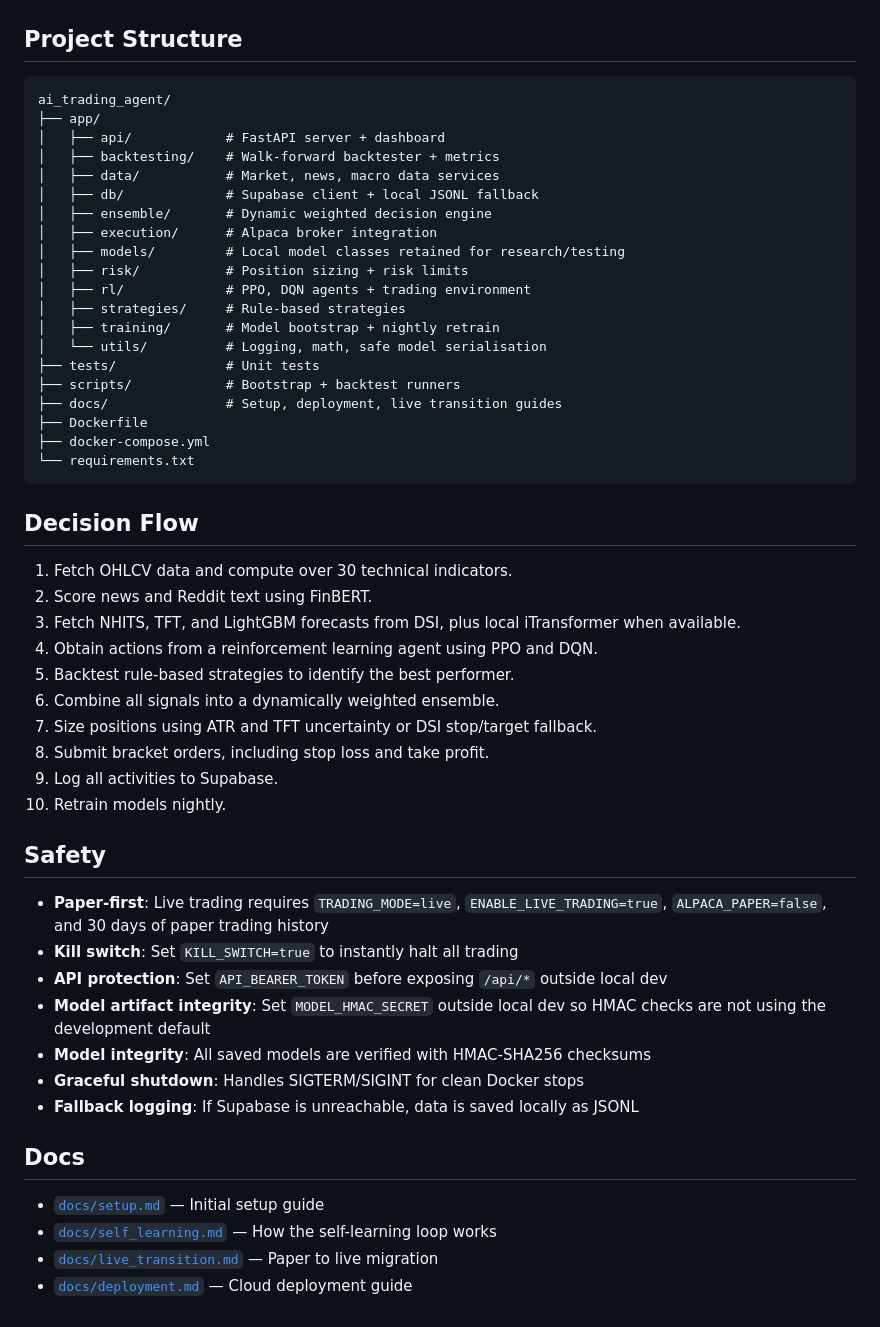
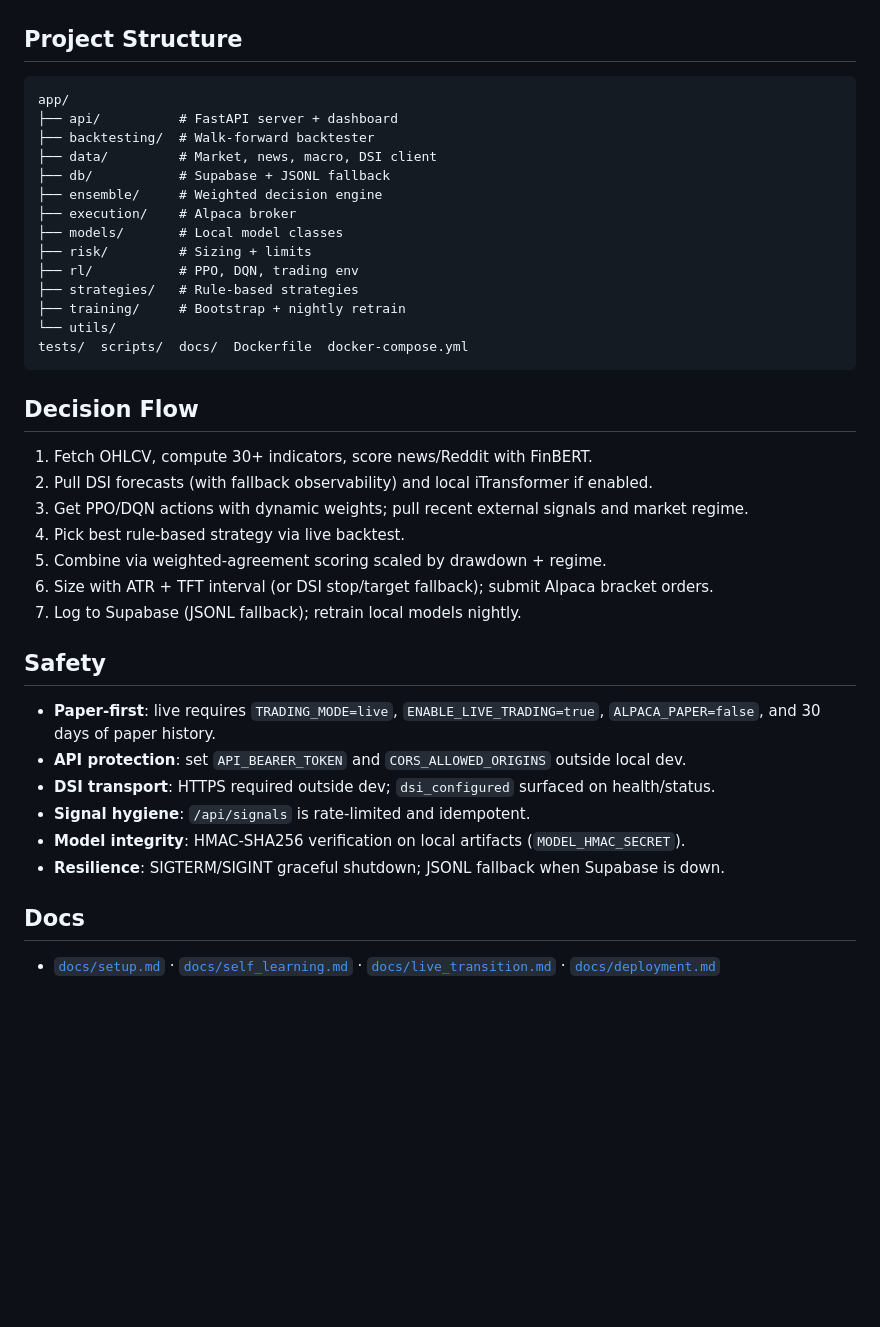
Before and after one commit to aosman101/ai-trading-agent, a Markdown page: README.md, the part around one of its changes. GitHub-like rendering; blank space fills up the shorter version.

Commit message:
docs: update README for clarity and structure; refine agent description and architecture diagram

````diff
--- a/README.md
+++ b/README.md
@@ -178,54 +96,41 @@ See [`.env.example`](.env.example) for all options.
 ## Project Structure
 
 ```
-ai_trading_agent/
-├── app/
-│   ├── api/            # FastAPI server + dashboard
-│   ├── backtesting/    # Walk-forward backtester + metrics
-│   ├── data/           # Market, news, macro data services
-│   ├── db/             # Supabase client + local JSONL fallback
-│   ├── ensemble/       # Dynamic weighted decision engine
-│   ├── execution/      # Alpaca broker integration
-│   ├── models/         # Local model classes retained for research/testing
-│   ├── risk/           # Position sizing + risk limits
-│   ├── rl/             # PPO, DQN agents + trading environment
-│   ├── strategies/     # Rule-based strategies
-│   ├── training/       # Model bootstrap + nightly retrain
-│   └── utils/          # Logging, math, safe model serialisation
-├── tests/              # Unit tests
-├── scripts/            # Bootstrap + backtest runners
-├── docs/               # Setup, deployment, live transition guides
-├── Dockerfile
-├── docker-compose.yml
-└── requirements.txt
+app/
+├── api/          # FastAPI server + dashboard
+├── backtesting/  # Walk-forward backtester
+├── data/         # Market, news, macro, DSI client
+├── db/           # Supabase + JSONL fallback
+├── ensemble/     # Weighted decision engine
+├── execution/    # Alpaca broker
+├── models/       # Local model classes
+├── risk/         # Sizing + limits
+├── rl/           # PPO, DQN, trading env
+├── strategies/   # Rule-based strategies
+├── training/     # Bootstrap + nightly retrain
+└── utils/
+tests/  scripts/  docs/  Dockerfile  docker-compose.yml
 ```
 
 ## Decision Flow
 
-1. Fetch OHLCV data and compute over 30 technical indicators.
-2. Score news and Reddit text using FinBERT.
-3. Fetch NHITS, TFT, and LightGBM forecasts from DSI, plus local iTransformer when available.
-4. Obtain actions from a reinforcement learning agent using PPO and DQN.
-5. Backtest rule-based strategies to identify the best performer.
-6. Combine all signals into a dynamically weighted ensemble.
-7. Size positions using ATR and TFT uncertainty or DSI stop/target fallback.
-8. Submit bracket orders, including stop loss and take profit.
-9. Log all activities to Supabase.
-10. Retrain models nightly.
+1. Fetch OHLCV, compute 30+ indicators, score news/Reddit with FinBERT.
+2. Pull DSI forecasts (with fallback observability) and local iTransformer if enabled.
+3. Get PPO/DQN actions with dynamic weights; pull recent external signals and market regime.
+4. Pick best rule-based strategy via live backtest.
+5. Combine via weighted-agreement scoring scaled by drawdown + regime.
+6. Size with ATR + TFT interval (or DSI stop/target fallback); submit Alpaca bracket orders.
+7. Log to Supabase (JSONL fallback); retrain local models nightly.
 
 ## Safety
 
-- **Paper-first**: Live trading requires `TRADING_MODE=live`, `ENABLE_LIVE_TRADING=true`, `ALPACA_PAPER=false`, and 30 days of paper trading history
-- **Kill switch**: Set `KILL_SWITCH=true` to instantly halt all trading
-- **API protection**: Set `API_BEARER_TOKEN` before exposing `/api/*` outside local dev
-- **Model artifact integrity**: Set `MODEL_HMAC_SECRET` outside local dev so HMAC checks are not using the development default
-- **Model integrity**: All saved models are verified with HMAC-SHA256 checksums
-- **Graceful shutdown**: Handles SIGTERM/SIGINT for clean Docker stops
-- **Fallback logging**: If Supabase is unreachable, data is saved locally as JSONL
+- **Paper-first**: live requires `TRADING_MODE=live`, `ENABLE_LIVE_TRADING=true`, `ALPACA_PAPER=false`, and 30 days of paper history.
+- **API protection**: set `API_BEARER_TOKEN` and `CORS_ALLOWED_ORIGINS` outside local dev.
+- **DSI transport**: HTTPS required outside dev; `dsi_configured` surfaced on health/status.
+- **Signal hygiene**: `/api/signals` is rate-limited and idempotent.
+- **Model integrity**: HMAC-SHA256 verification on local artifacts (`MODEL_HMAC_SECRET`).
+- **Resilience**: SIGTERM/SIGINT graceful shutdown; JSONL fallback when Supabase is down.
 
 ## Docs
 
-- [`docs/setup.md`](docs/setup.md) — Initial setup guide
-- [`docs/self_learning.md`](docs/self_learning.md) — How the self-learning loop works
-- [`docs/live_transition.md`](docs/live_transition.md) — Paper to live migration
-- [`docs/deployment.md`](docs/deployment.md) — Cloud deployment guide
+- [`docs/setup.md`](docs/setup.md) · [`docs/self_learning.md`](docs/self_learning.md) · [`docs/live_transition.md`](docs/live_transition.md) · [`docs/deployment.md`](docs/deployment.md)
````
Also changed, not shown: other parts of README.md (+48 -130 lines).
